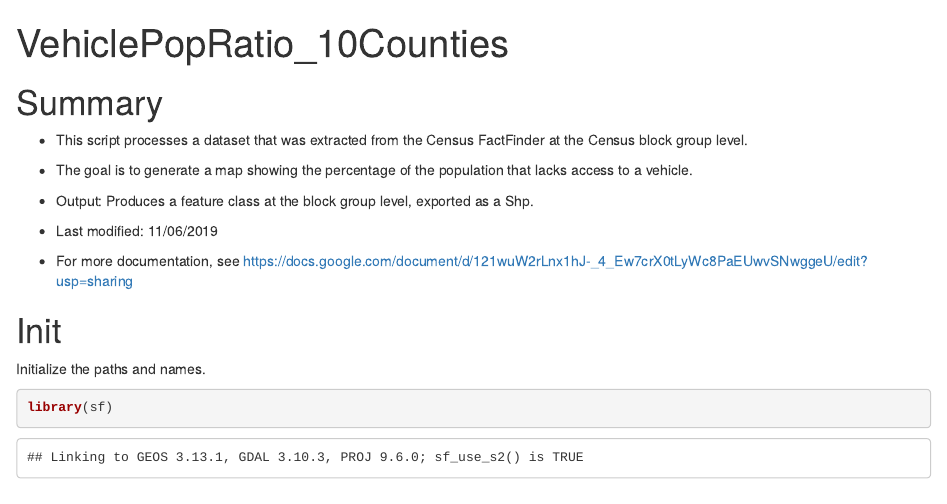
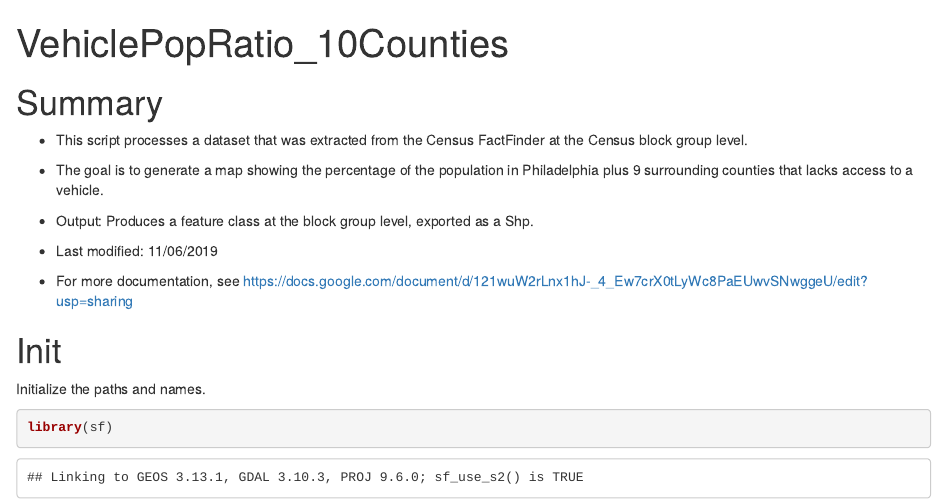
Before and after one commit to dvrpc/CityTransitPlan_FY20_Census, an R Markdown document (Transit_reliance/VehiclePopRatio_10Counties.Rmd): the page in a window 1100 px wide, from its top. Rendered offline with R 4.5, knitr and Pandoc, with nearby package versions; some code elsewhere in the file could not run offline.

Commit message:
Small edits

```diff
--- a/Transit_reliance/VehiclePopRatio_10Counties.Rmd
+++ b/Transit_reliance/VehiclePopRatio_10Counties.Rmd
@@ -6,7 +6,7 @@ title: "VehiclePopRatio_10Counties"
 
 * This script processes a dataset that was extracted from the Census FactFinder at the Census block group level.
 
-* The goal is to generate a map showing the percentage of the population that lacks access to a vehicle.
+* The goal is to generate a map showing the percentage of the population in Philadelphia plus 9 surrounding counties that lacks access to a vehicle.
 
 * Output: Produces a feature class at the block group level, exported as a Shp.
 
```
